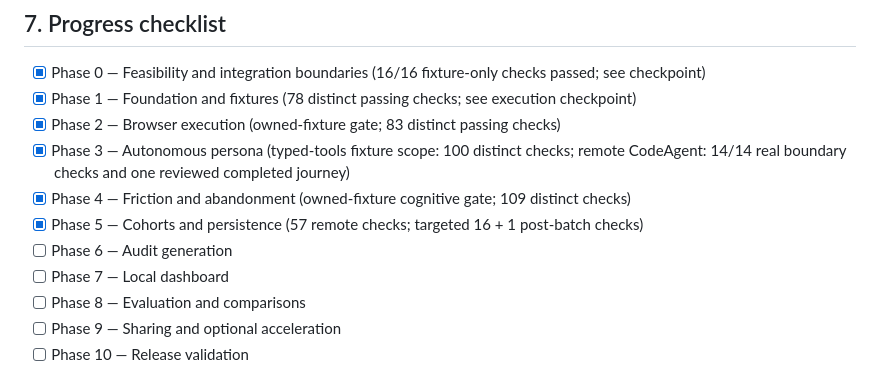
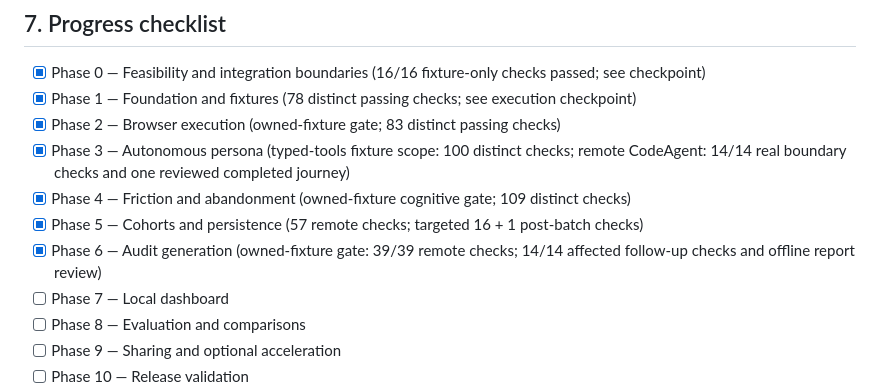
Before and after one commit to TEE123754/Agentic, a Markdown page: IMPLEMENTATION_PLAN.md, the part around the change. GitHub-like rendering.

Commit message:
Check off completed Phase 6 audit gate

```diff
--- a/IMPLEMENTATION_PLAN.md
+++ b/IMPLEMENTATION_PLAN.md
@@ -847,7 +847,7 @@ This proves the core product behavior before investment in larger swarms, additi
 - [x] Phase 3 — Autonomous persona (typed-tools fixture scope: 100 distinct checks; remote CodeAgent: 14/14 real boundary checks and one reviewed completed journey)
 - [x] Phase 4 — Friction and abandonment (owned-fixture cognitive gate; 109 distinct checks)
 - [x] Phase 5 — Cohorts and persistence (57 remote checks; targeted 16 + 1 post-batch checks)
-- [ ] Phase 6 — Audit generation
+- [x] Phase 6 — Audit generation (owned-fixture gate: 39/39 remote checks; 14/14 affected follow-up checks and offline report review)
 - [ ] Phase 7 — Local dashboard
 - [ ] Phase 8 — Evaluation and comparisons
 - [ ] Phase 9 — Sharing and optional acceleration
```
